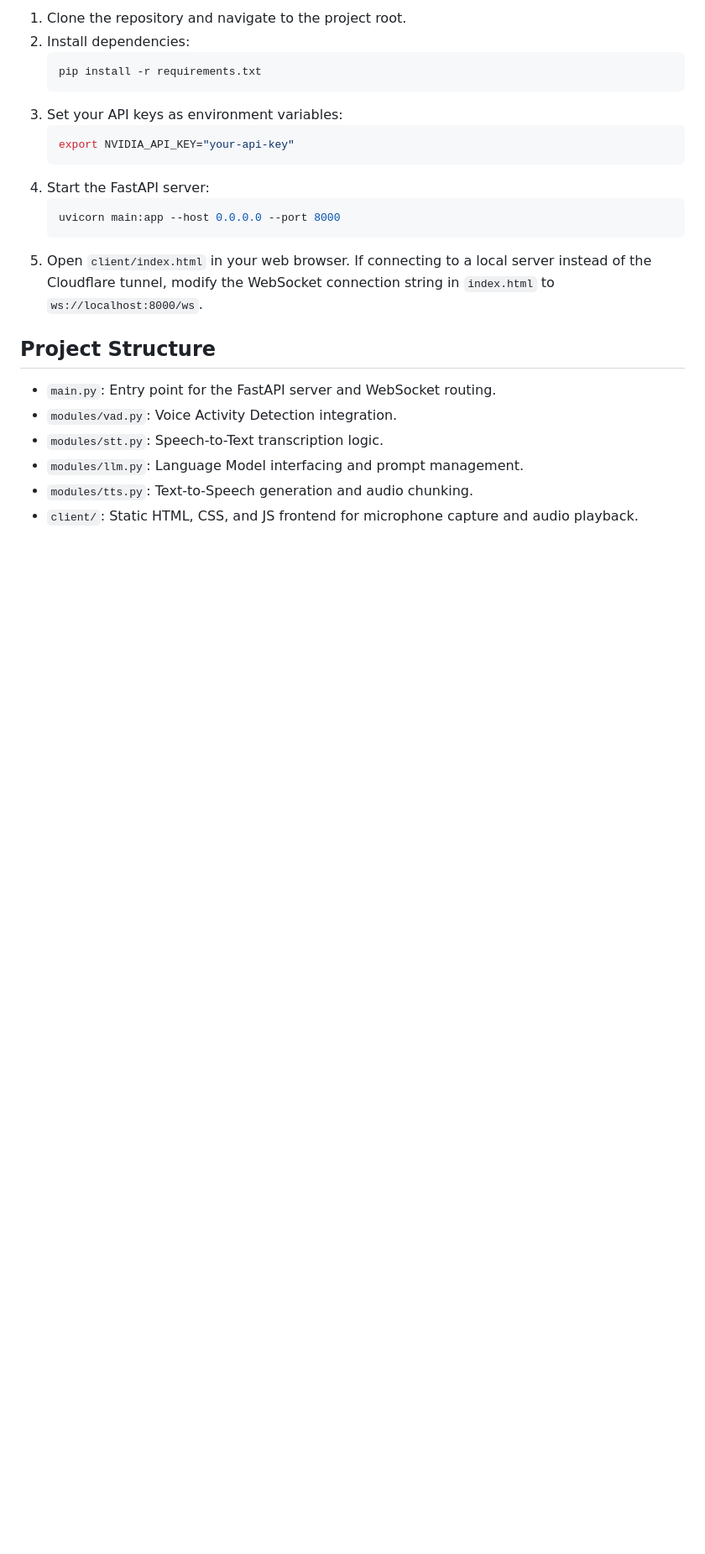
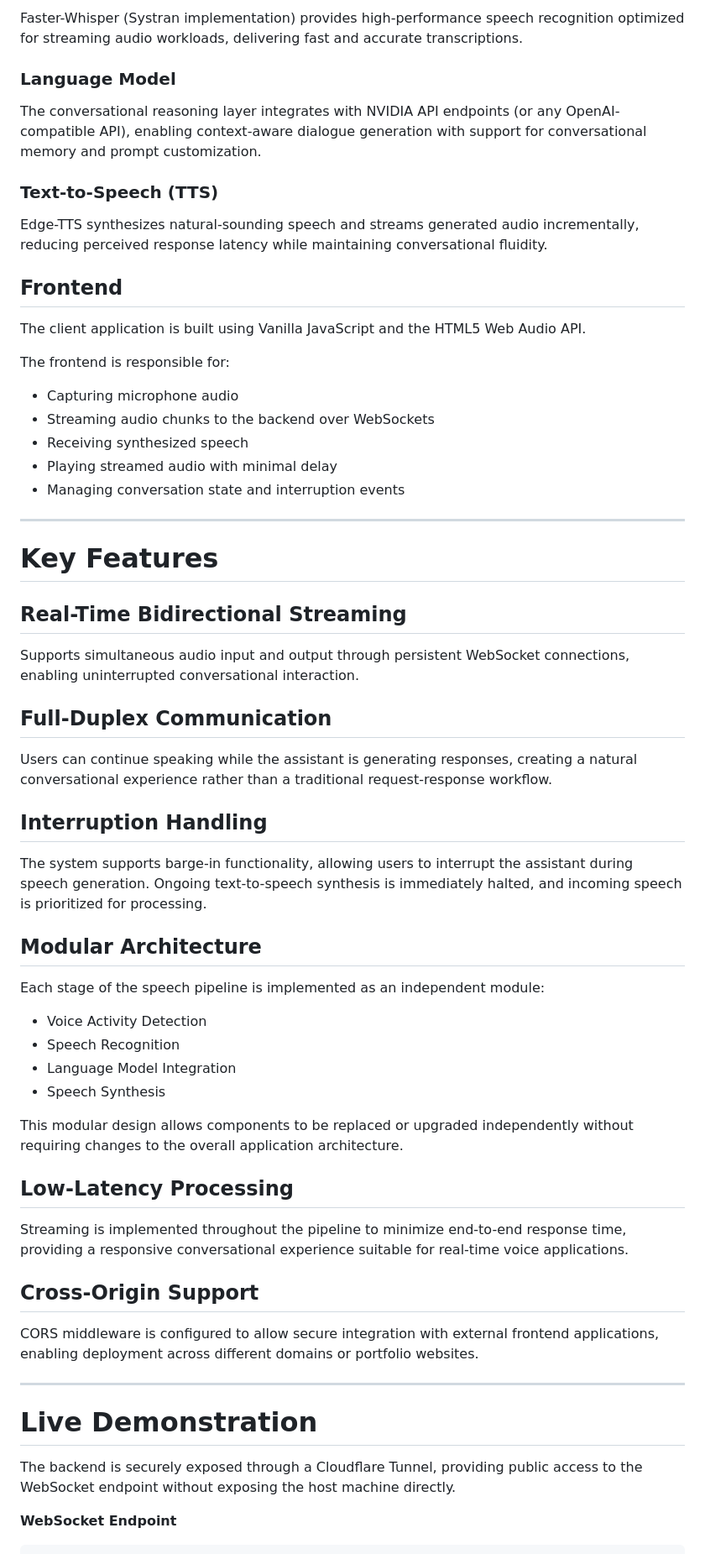
Before and after one commit to AdityaInamdar334/bistro-ai-voice, a Markdown page: README.md, the part around one of its changes. Shown at 84% size. Drawn GitHub-style; blank space fills up the shorter version.

Commit message:
Revise README for improved clarity and detail
Updated the README to enhance clarity and detail about the Bistro AI Voice Agent, including architecture, features, and installation instructions.

````diff
--- a/README.md
+++ b/README.md
@@ -41,24 +30,66 @@ A live demonstration of the backend is currently routed securely via a Cloudflar
 
-1. Clone the repository and navigate to the project root.
-2. Install dependencies:
-   ```bash
-   pip install -r requirements.txt
-   ```
-3. Set your API keys as environment variables:
-   ```bash
-   export NVIDIA_API_KEY="your-api-key"
-   ```
-4. Start the FastAPI server:
-   ```bash
-   uvicorn main:app --host 0.0.0.0 --port 8000
-   ```
-5. Open `client/index.html` in your web browser. If connecting to a local server instead of the Cloudflare tunnel, modify the WebSocket connection string in `index.html` to `ws://localhost:8000/ws`.
+Faster-Whisper (Systran implementation) provides high-performance speech recognition optimized for streaming audio workloads, delivering fast and accurate transcriptions.
 
-## Project Structure
+### Language Model
 
-- `main.py`: Entry point for the FastAPI server and WebSocket routing.
-- `modules/vad.py`: Voice Activity Detection integration.
-- `modules/stt.py`: Speech-to-Text transcription logic.
-- `modules/llm.py`: Language Model interfacing and prompt management.
-- `modules/tts.py`: Text-to-Speech generation and audio chunking.
-- `client/`: Static HTML, CSS, and JS frontend for microphone capture and audio playback.
+The conversational reasoning layer integrates with NVIDIA API endpoints (or any OpenAI-compatible API), enabling context-aware dialogue generation with support for conversational memory and prompt customization.
+
+### Text-to-Speech (TTS)
+
+Edge-TTS synthesizes natural-sounding speech and streams generated audio incrementally, reducing perceived response latency while maintaining conversational fluidity.
+
+## Frontend
+
+The client application is built using Vanilla JavaScript and the HTML5 Web Audio API.
+
+The frontend is responsible for:
+
+* Capturing microphone audio
+* Streaming audio chunks to the backend over WebSockets
+* Receiving synthesized speech
+* Playing streamed audio with minimal delay
+* Managing conversation state and interruption events
+
+---
+
+# Key Features
+
+## Real-Time Bidirectional Streaming
+
+Supports simultaneous audio input and output through persistent WebSocket connections, enabling uninterrupted conversational interaction.
+
+## Full-Duplex Communication
+
+Users can continue speaking while the assistant is generating responses, creating a natural conversational experience rather than a traditional request-response workflow.
+
+## Interruption Handling
+
+The system supports barge-in functionality, allowing users to interrupt the assistant during speech generation. Ongoing text-to-speech synthesis is immediately halted, and incoming speech is prioritized for processing.
+
+## Modular Architecture
+
+Each stage of the speech pipeline is implemented as an independent module:
+
+* Voice Activity Detection
+* Speech Recognition
+* Language Model Integration
+* Speech Synthesis
+
+This modular design allows components to be replaced or upgraded independently without requiring changes to the overall application architecture.
+
+## Low-Latency Processing
+
+Streaming is implemented throughout the pipeline to minimize end-to-end response time, providing a responsive conversational experience suitable for real-time voice applications.
+
+## Cross-Origin Support
+
+CORS middleware is configured to allow secure integration with external frontend applications, enabling deployment across different domains or portfolio websites.
+
+---
+
+# Live Demonstration
+
+The backend is securely exposed through a Cloudflare Tunnel, providing public access to the WebSocket endpoint without exposing the host machine directly.
+
+**WebSocket Endpoint**
+
````
Also changed, not shown: other parts of README.md (+117 -24 lines).
